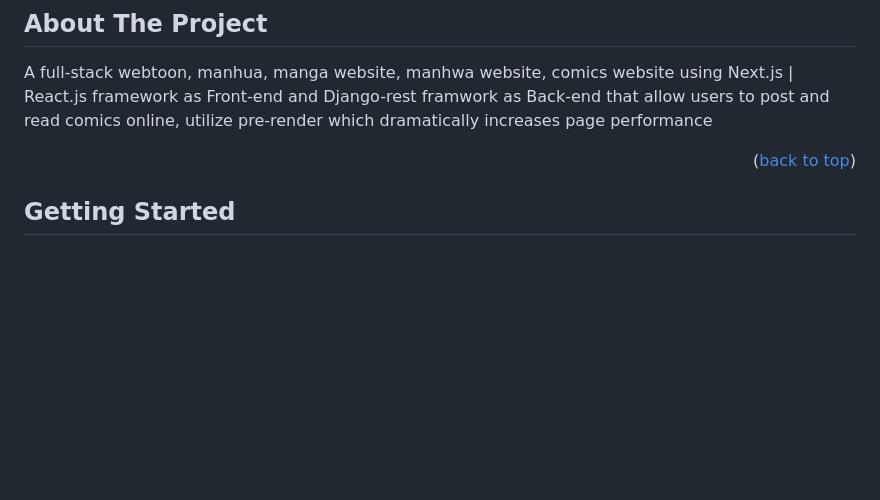
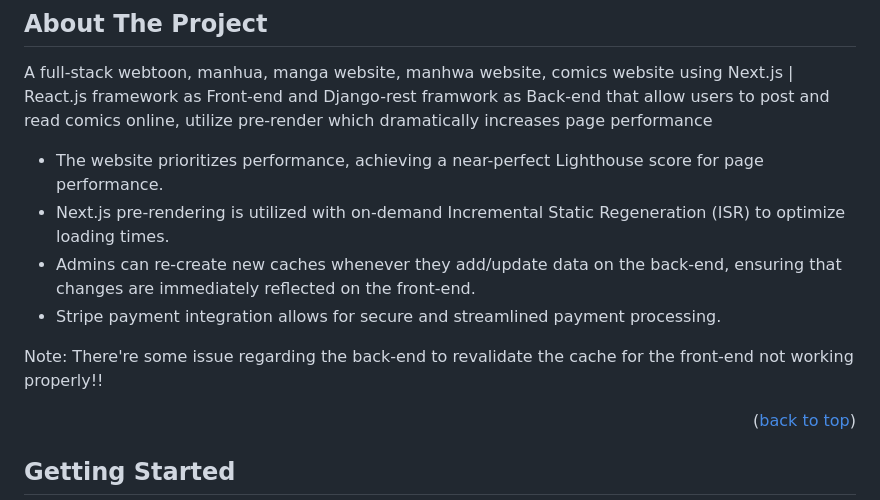
Before and after one commit to onggiabayluon/fullstack-comic-app, a Markdown page: README.md, the part around the change. GitHub-like rendering; blank space fills up the shorter version.

```diff
--- a/README.md
+++ b/README.md
@@ -59,6 +59,13 @@
 ## About The Project
 
 A full-stack webtoon, manhua, manga website, manhwa website, comics website using Next.js | React.js framework as Front-end and Django-rest framwork as Back-end that allow users to post and read comics online, utilize pre-render which dramatically increases page performance
+
+- The website prioritizes performance, achieving a near-perfect Lighthouse score for page performance.
+- Next.js pre-rendering is utilized with on-demand Incremental Static Regeneration (ISR) to optimize loading times.
+- Admins can re-create new caches whenever they add/update data on the back-end, ensuring that changes are immediately reflected on the front-end.
+- Stripe payment integration allows for secure and streamlined payment processing.
+
+Note: There're some issue regarding the back-end to revalidate the cache for the front-end not working properly!!
 
 <p align="right">(<a href="#top">back to top</a>)</p>
 
```
